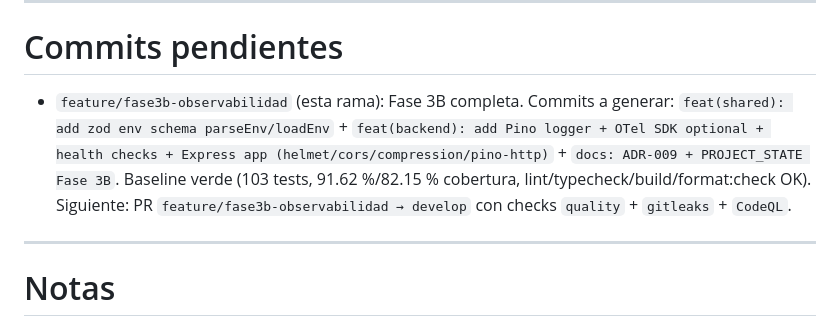
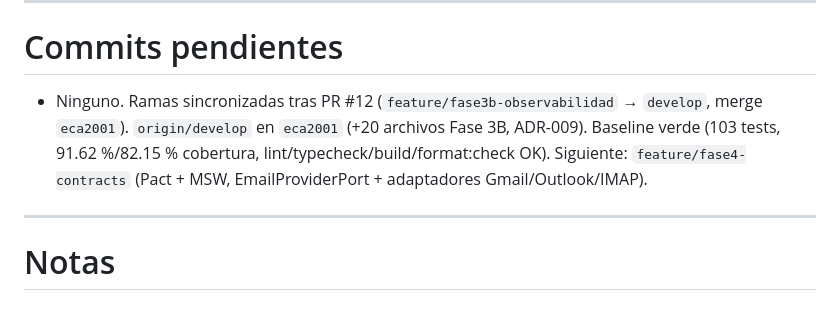
Before and after one commit to horangelmillan/email-ia, a Markdown page: PROJECT_STATE.md, the part around the change. Rendered like a GitHub page.

Commit message:
docs: sync PROJECT_STATE after Fase 3B merge (#12)

```diff
--- a/PROJECT_STATE.md
+++ b/PROJECT_STATE.md
@@ -147,7 +147,7 @@ Estado: Tarea 2.1 completada (hexágono base `AIProviderPort` + `AppError`/`Prov
 
 # Commits pendientes
 
-- `feature/fase3b-observabilidad` (esta rama): Fase 3B completa. Commits a generar: `feat(shared): add zod env schema parseEnv/loadEnv` + `feat(backend): add Pino logger + OTel SDK optional + health checks + Express app (helmet/cors/compression/pino-http)` + `docs: ADR-009 + PROJECT_STATE Fase 3B`. Baseline verde (103 tests, 91.62 %/82.15 % cobertura, lint/typecheck/build/format:check OK). Siguiente: PR `feature/fase3b-observabilidad → develop` con checks `quality` + `gitleaks` + `CodeQL`.
+- Ninguno. Ramas sincronizadas tras PR #12 (`feature/fase3b-observabilidad` → `develop`, merge `eca2001`). `origin/develop` en `eca2001` (+20 archivos Fase 3B, ADR-009). Baseline verde (103 tests, 91.62 %/82.15 % cobertura, lint/typecheck/build/format:check OK). Siguiente: `feature/fase4-contracts` (Pact + MSW, EmailProviderPort + adaptadores Gmail/Outlook/IMAP).
 
 ---
 
```
